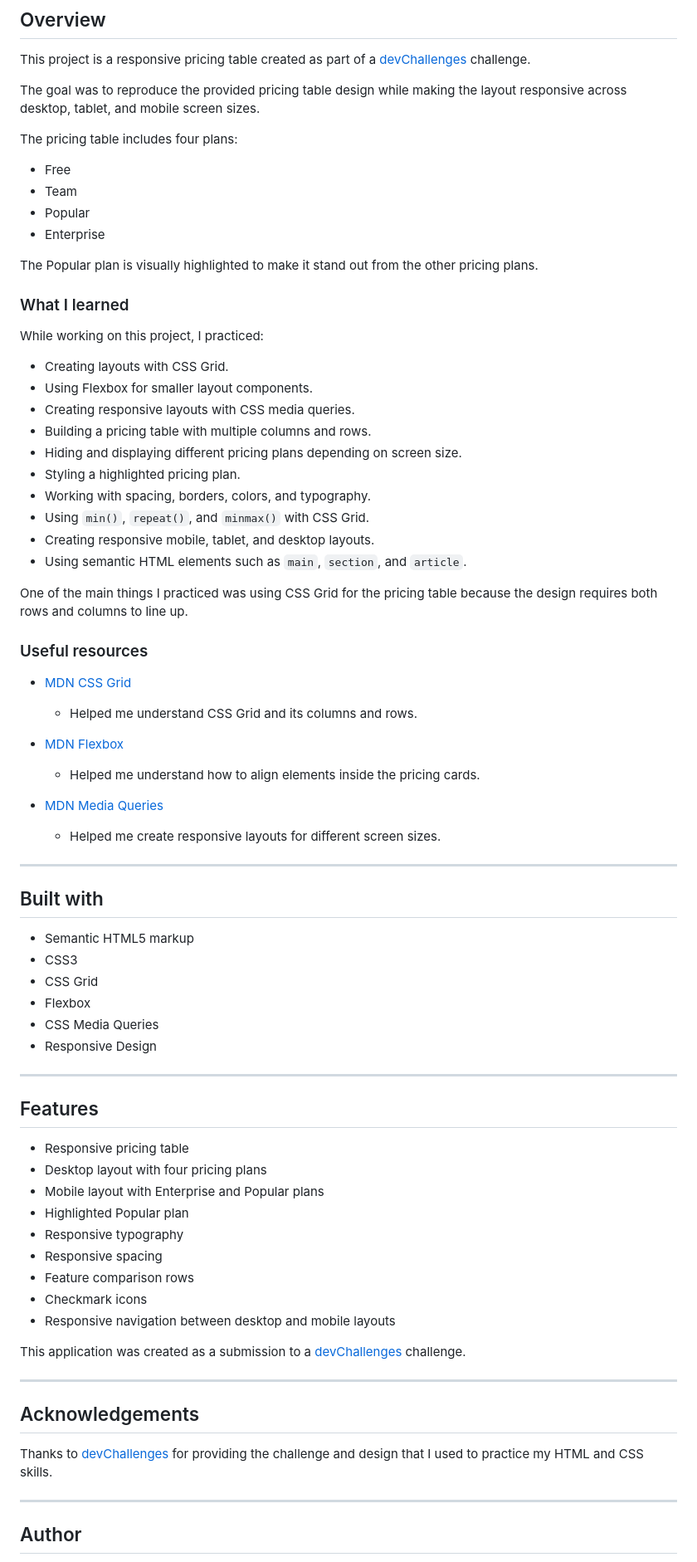
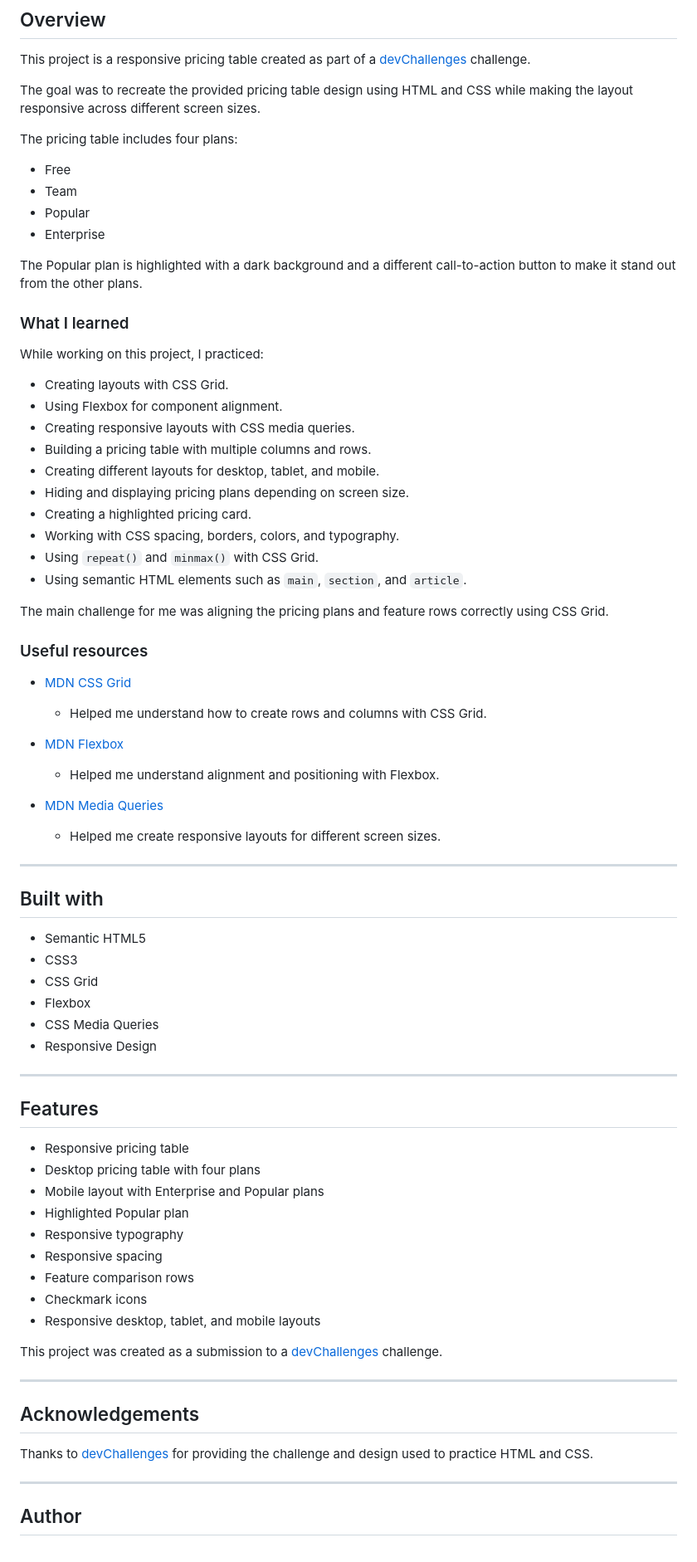
Before and after one commit to yoz0816/DevChallenges, a Markdown page: pricing-table-master/README.md, the part around one of its changes. Shown at 83% size. Rendered like a GitHub page.

```diff
--- a/pricing-table-master/README.md
+++ b/pricing-table-master/README.md
@@ -47,8 +47,8 @@
 This project is a responsive pricing table created as part of a
 [devChallenges](https://devchallenges.io/) challenge.
 
-The goal was to reproduce the provided pricing table design while making
-the layout responsive across desktop, tablet, and mobile screen sizes.
+The goal was to recreate the provided pricing table design using HTML and
+CSS while making the layout responsive across different screen sizes.
 
 The pricing table includes four plans:
 
@@ -57,34 +57,34 @@ The pricing table includes four plans:
 - Popular
 - Enterprise
 
-The Popular plan is visually highlighted to make it stand out from the
-other pricing plans.
+The Popular plan is highlighted with a dark background and a different
+call-to-action button to make it stand out from the other plans.
 
 ### What I learned
 
 While working on this project, I practiced:
 
 - Creating layouts with CSS Grid.
-- Using Flexbox for smaller layout components.
+- Using Flexbox for component alignment.
 - Creating responsive layouts with CSS media queries.
 - Building a pricing table with multiple columns and rows.
-- Hiding and displaying different pricing plans depending on screen size.
-- Styling a highlighted pricing plan.
-- Working with spacing, borders, colors, and typography.
-- Using `min()`, `repeat()`, and `minmax()` with CSS Grid.
-- Creating responsive mobile, tablet, and desktop layouts.
+- Creating different layouts for desktop, tablet, and mobile.
+- Hiding and displaying pricing plans depending on screen size.
+- Creating a highlighted pricing card.
+- Working with CSS spacing, borders, colors, and typography.
+- Using `repeat()` and `minmax()` with CSS Grid.
 - Using semantic HTML elements such as `main`, `section`, and `article`.
 
-One of the main things I practiced was using CSS Grid for the pricing
-table because the design requires both rows and columns to line up.
+The main challenge for me was aligning the pricing plans and feature rows
+correctly using CSS Grid.
 
 ### Useful resources
 
 - [MDN CSS Grid](https://developer.mozilla.org/en-US/docs/Web/CSS/CSS_grid_layout)
-  - Helped me understand CSS Grid and its columns and rows.
+  - Helped me understand how to create rows and columns with CSS Grid.
 
 - [MDN Flexbox](https://developer.mozilla.org/en-US/docs/Learn_web_development/Core/CSS_layout/Flexbox)
-  - Helped me understand how to align elements inside the pricing cards.
+  - Helped me understand alignment and positioning with Flexbox.
 
 - [MDN Media Queries](https://developer.mozilla.org/en-US/docs/Web/CSS/CSS_media_queries/Using_media_queries)
   - Helped me create responsive layouts for different screen sizes.
@@ -93,7 +93,7 @@ table because the design requires both rows and columns to line up.
 
 ## Built with
 
-- Semantic HTML5 markup
+- Semantic HTML5
 - CSS3
 - CSS Grid
 - Flexbox
@@ -105,16 +105,16 @@ table because the design requires both rows and columns to line up.
 ## Features
 
 - Responsive pricing table
-- Desktop layout with four pricing plans
+- Desktop pricing table with four plans
 - Mobile layout with Enterprise and Popular plans
 - Highlighted Popular plan
 - Responsive typography
 - Responsive spacing
 - Feature comparison rows
 - Checkmark icons
-- Responsive navigation between desktop and mobile layouts
+- Responsive desktop, tablet, and mobile layouts
 
-This application was created as a submission to a
+This project was created as a submission to a
 [devChallenges](https://devchallenges.io/challenges-dashboard)
 challenge.
 
@@ -123,7 +123,7 @@ challenge.
 ## Acknowledgements
 
 Thanks to [devChallenges](https://devchallenges.io/) for providing the
-challenge and design that I used to practice my HTML and CSS skills.
+challenge and design used to practice HTML and CSS.
 
 ---
 
```
Also changed, not shown: other parts of pricing-table-master/README.md (+2 -2 lines).
